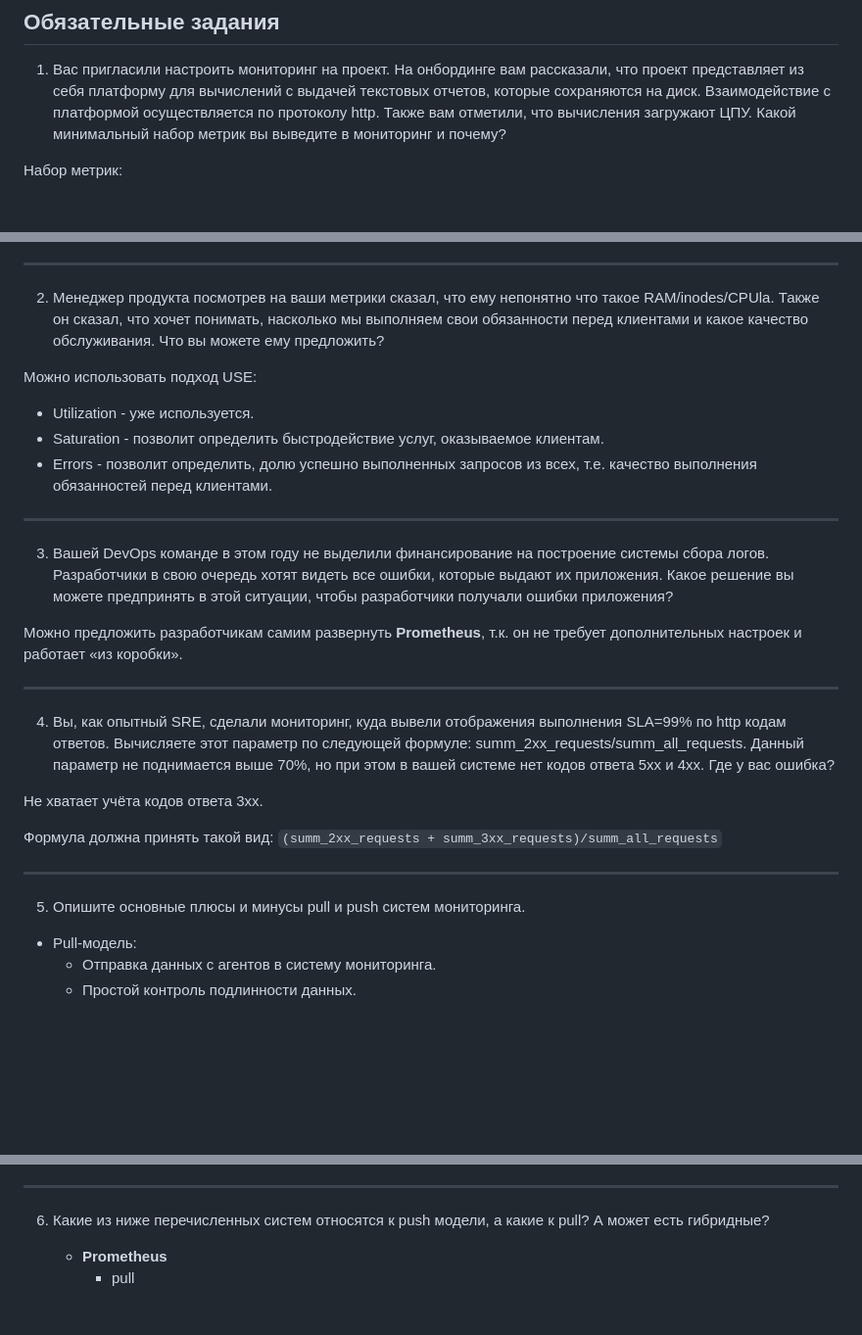
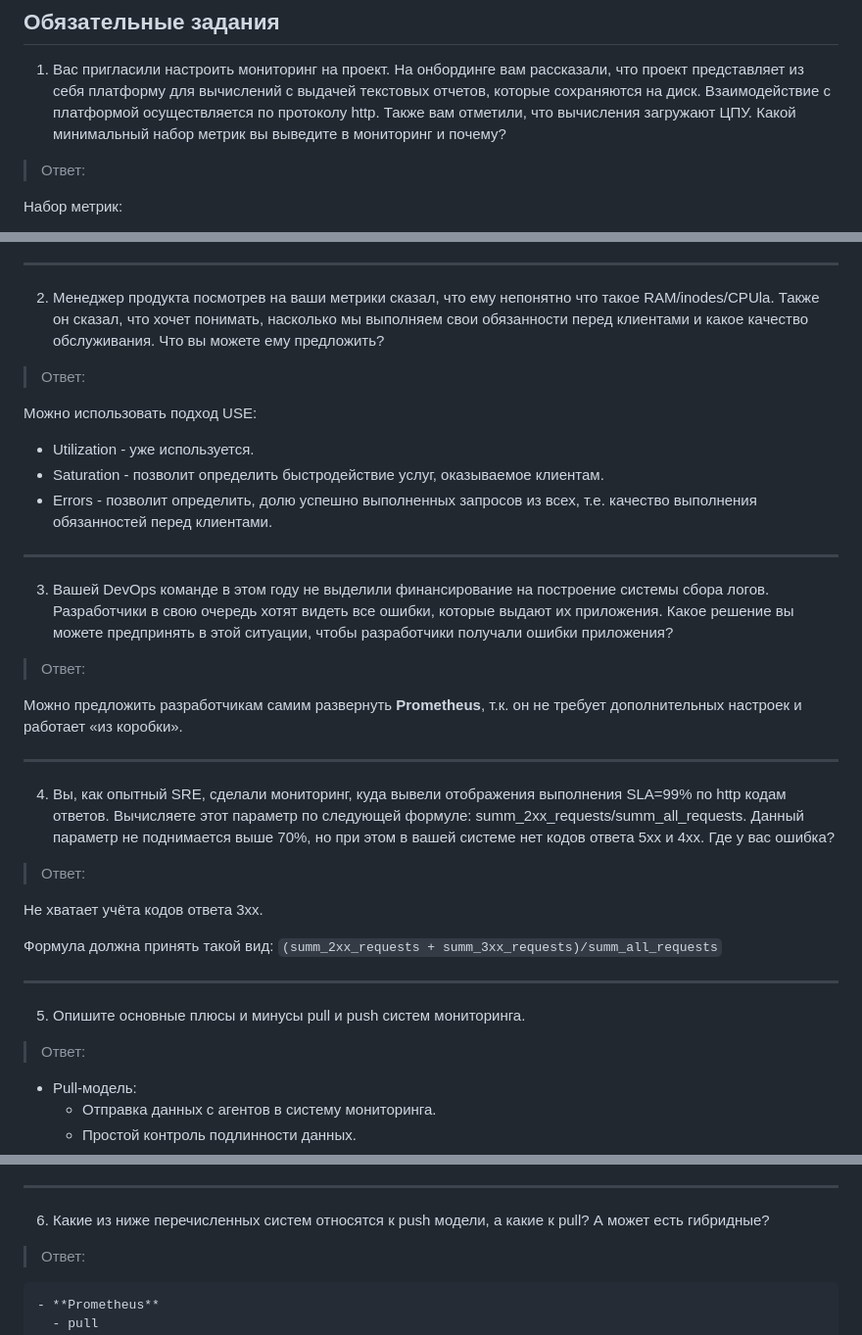
Before and after one commit to spasmaaan/netology-learning, a Markdown page: Monitoring/01/hw01-monitoring-systems.md, 3 parts joined by grey strips. Shown: that part at 98% size. GitHub-like rendering; blank space fills up the shorter version.

Commit message:
Monitoring. HW01. Fixes.

```diff
--- a/Monitoring/01/hw01-monitoring-systems.md
+++ b/Monitoring/01/hw01-monitoring-systems.md
@@ -6,6 +6,8 @@
 платформу для вычислений с выдачей текстовых отчетов, которые сохраняются на диск. Взаимодействие с платформой
 осуществляется по протоколу http. Также вам отметили, что вычисления загружают ЦПУ. Какой минимальный набор метрик вы
 выведите в мониторинг и почему?
+
+> Ответ:
 
 Набор метрик:
 
@@ -26,6 +28,8 @@
 что хочет понимать, насколько мы выполняем свои обязанности перед клиентами и какое качество обслуживания. Что вы
 можете ему предложить?
 
+> Ответ:
+
 Можно использовать подход USE:
 
 - Utilization - уже используется.
@@ -38,6 +42,8 @@
 очередь хотят видеть все ошибки, которые выдают их приложения. Какое решение вы можете предпринять в этой ситуации,
 чтобы разработчики получали ошибки приложения?
 
+> Ответ:
+
 Можно предложить разработчикам самим развернуть **Prometheus**, т.к. он не требует дополнительных настроек и работает «из коробки».
 
 ---
@@ -46,6 +52,8 @@
 Вычисляете этот параметр по следующей формуле: summ_2xx_requests/summ_all_requests. Данный параметр не поднимается выше
 70%, но при этом в вашей системе нет кодов ответа 5xx и 4xx. Где у вас ошибка?
 
+> Ответ:
+
 Не хватает учёта кодов ответа 3xx.
 
 Формула должна принять такой вид: `(summ_2xx_requests + summ_3xx_requests)/summ_all_requests`
@@ -53,6 +61,8 @@
 ---
 
 5. Опишите основные плюсы и минусы pull и push систем мониторинга.
+
+> Ответ:
 
 - Pull-модель:
   - Отправка данных с агентов в систему мониторинга.
@@ -69,6 +79,8 @@
 ---
 
 6. Какие из ниже перечисленных систем относятся к push модели, а какие к pull? А может есть гибридные?
+
+> Ответ:
 
     - **Prometheus**
       - pull
```
Also changed, not shown: other parts of Monitoring/01/hw01-monitoring-systems.md (+1 -1 lines).
